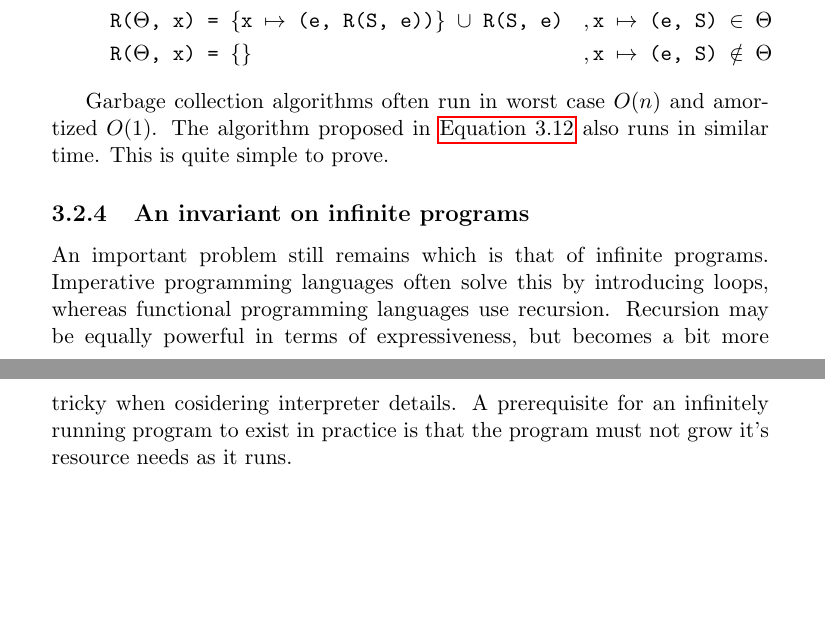
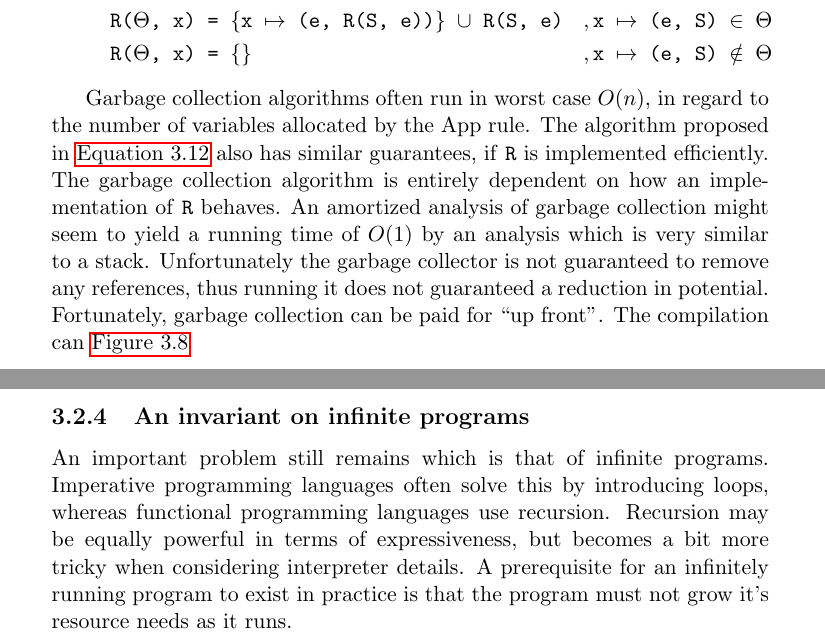
Before and after one commit to ValdemarGr/masters, a LaTeX thesis (thesis/main.tex, which reads thesis/evaluation/runtime.tex): two parts of pages 47 and 48 of 68, joined at a grey line, cut so that both start at the same text, the shorter picture padded with empty space. Compiled offline with pdfLaTeX.

Commit message:
thesis stuff

```diff
--- a/thesis/evaluation/runtime.tex
+++ b/thesis/evaluation/runtime.tex
@@ -1097,14 +1097,42 @@ A garbage collection algoritm for \autoref{fig:lazysub:gc} must also inspect the
    \texttt{R($\Theta$, x)}&\texttt{ = \{\}}&, \texttt{x $\mapsto$ (e, S) $\notin$ $\Theta$} \tag*{}
 \end{align}
 
-Garbage collection algorithms often run in worst case $O(n)$ and amortized $O(1)$.
-The algorithm proposed in \autoref{eq:Rgc} also runs in similar time.
-This is quite simple to prove.
+Garbage collection algorithms often run in worst case $O(n)$, in regard to the number of variables allocated by the App rule.
+The algorithm proposed in \autoref{eq:Rgc} also has similar guarantees, if \texttt{R} is implemented efficiently.
+The garbage collection algorithm is entirely dependent on how an implementation of \texttt{R} behaves.
+An amortized analysis of garbage collection might seem to yield a running time of $O(1)$ by an analysis which is very similar to a stack.
+Unfortunately the garbage collector is not guaranteed to remove any references, thus running it does not guaranteed a reduction in potential.
+Fortunately, garbage collection can be paid for ``up front''.
+The compilation can  \autoref{fig:expdep}
+
+%The potential function $\Phi$ is the size of the substitution mapping.
+%Letting the potential $\Phi(D_i)$ be the equal to the size of the substitution mapping after $i$ operations, that is, insertions and removals.
+%The substitution mapping has the initial potential $\Phi(D_0) = 0$.
+%An insertion by rule App increases the potential by two since the App rule also introduces a renamed variable.
+%\[
+  %\Phi(D_i) - \Phi(D_{i - 1}) = (|S| + 2) - |S| = 2
+%\]
+%Such that the amortized cost becomes.
+%\[
+  %\textit{insertion}_i = 2 + \Phi(D_i) - \Phi(D_{i - 1}) = 4
+%\]
+%Substitution mappings can be efficiently be implemented by data structures such as hash maps which have probabilistic constant time insertion~\cite{cormen2009introduction}.
+%The garbage collection algorithm can remove $k$ substitutions from the substitution mapping for any $0 \leq k \leq |S|$ by discovering $|S| - k$ variables by some function that adheres to \texttt{R} which runs in $O(1)$.
+%\[
+  %\Phi(D_i) - \Phi(D_{i - 1}) = -k
+%\]
+%Such that.
+%\[
+  %\textit{removal}_i = k + \Phi(D_i) - \Phi(D_{i - 1}) = k - k = 0
+%\]
+%Clearly the worst case analysis can be synthesised by $k=|S|$ such that the running time becomes $O(n)$.
+
+%So how does one implement \texttt{R} efficiently?
 
 \subsection{An invariant on infinite programs}\label{subsec:inf}
 An important problem still remains which is that of infinite programs.
 Imperative programming languages often solve this by introducing loops, whereas functional programming languages use recursion.
-Recursion may be equally powerful in terms of expressiveness, but becomes a bit more tricky when cosidering interpreter details.
+Recursion may be equally powerful in terms of expressiveness, but becomes a bit more tricky when considering interpreter details.
 A prerequisite for an infinitely running program to exist in practice is that the program must not grow it's resource needs as it runs.
 
 The distinction between recursive functions and loops in imperative programming languages is often what makes infinite programs expressible.
```
Also changed, not shown: thesis/bib.bib (+6 -0 lines), thesis/main.pdf.
